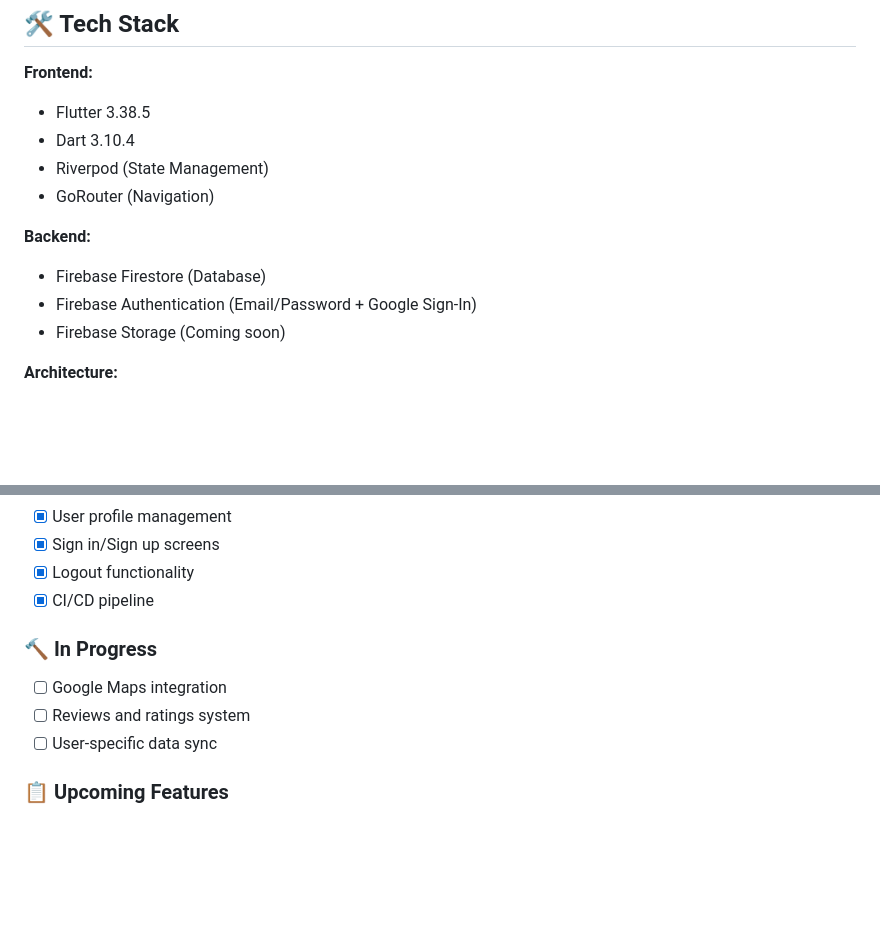
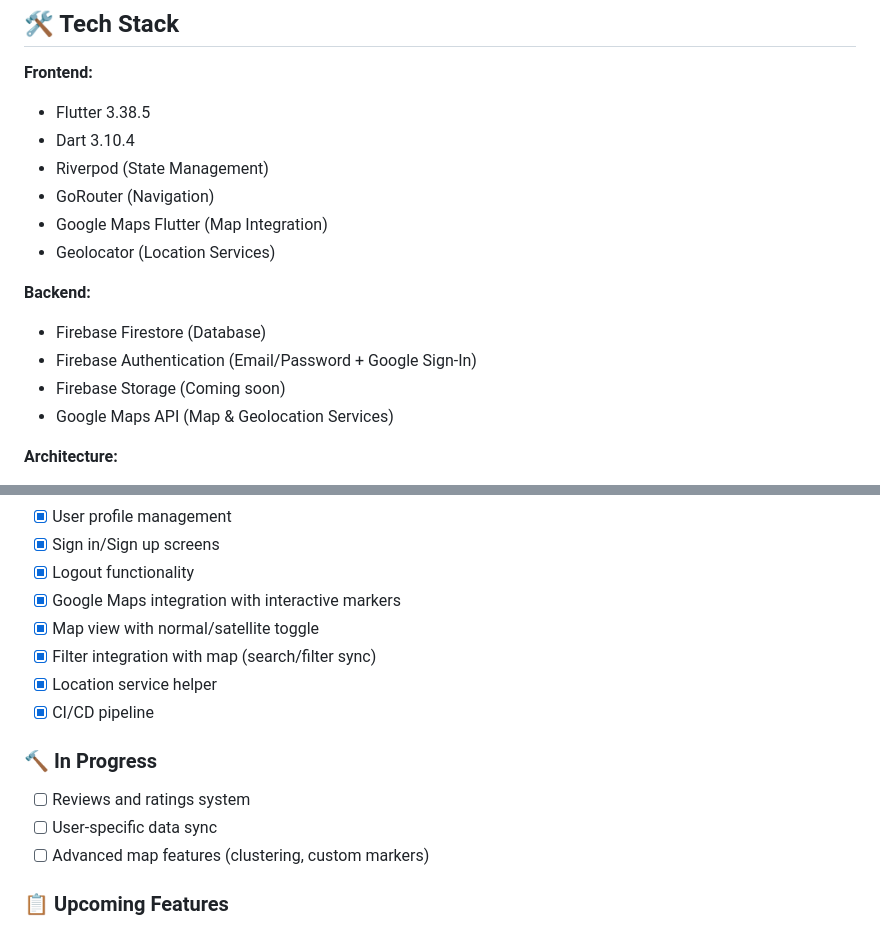
Before and after one commit to gbolahan507/naija-food-finder-uk, a Markdown page: README.md, 2 parts joined by grey strips. Rendered like a GitHub page; blank space fills up the shorter version.

```diff
--- a/README.md
+++ b/README.md
@@ -38,11 +46,14 @@ Naija Food Finder UK is a mobile application built with Flutter that helps the N
 - Dart 3.10.4
 - Riverpod (State Management)
 - GoRouter (Navigation)
+- Google Maps Flutter (Map Integration)
+- Geolocator (Location Services)
 
 **Backend:**
 - Firebase Firestore (Database)
 - Firebase Authentication (Email/Password + Google Sign-In)
 - Firebase Storage (Coming soon)
+- Google Maps API (Map & Geolocation Services)
 
 **Architecture:**
 - Feature-first architecture
@@ -82,12 +93,16 @@ Naija Food Finder UK is a mobile application built with Flutter that helps the N
 - [x] User profile management
 - [x] Sign in/Sign up screens
 - [x] Logout functionality
+- [x] Google Maps integration with interactive markers
+- [x] Map view with normal/satellite toggle
+- [x] Filter integration with map (search/filter sync)
+- [x] Location service helper
 - [x] CI/CD pipeline
 
 ### 🔨 In Progress
-- [ ] Google Maps integration
 - [ ] Reviews and ratings system
 - [ ] User-specific data sync
+- [ ] Advanced map features (clustering, custom markers)
 
 ### 📋 Upcoming Features
 - [ ] Advanced filters
```
Also changed, not shown: other parts of README.md (+28 -4 lines).
